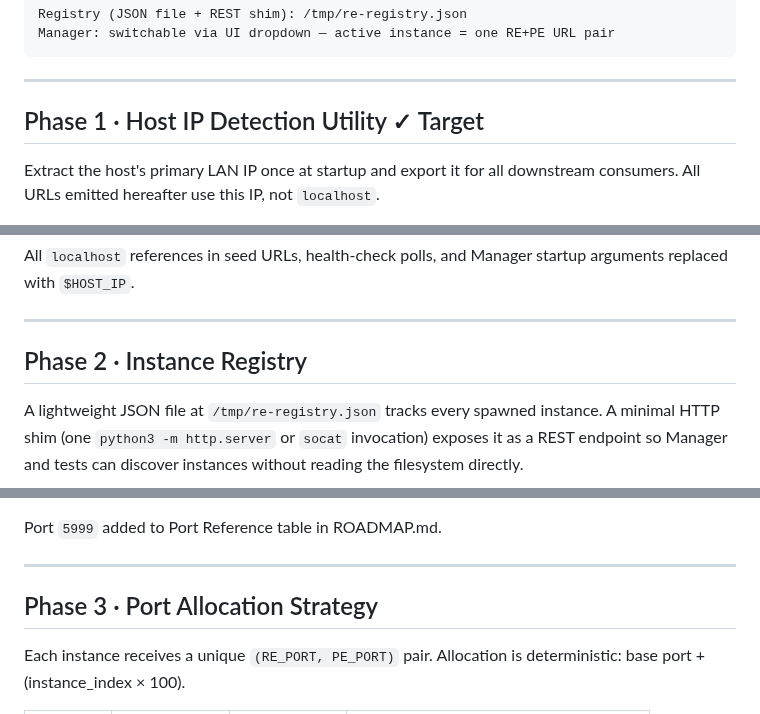
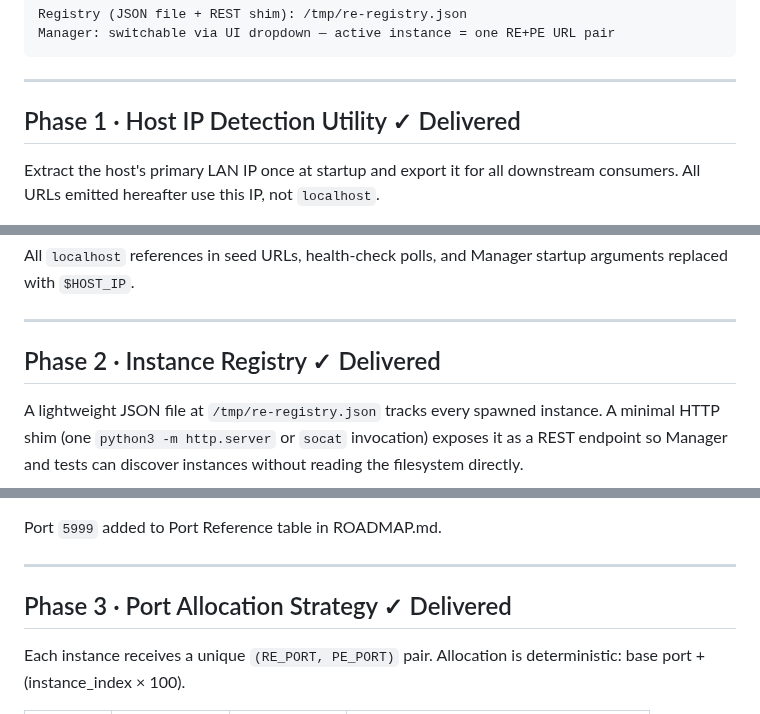
Before and after one commit to jateeter/RealityEngine_CI, a Markdown page: MULTI-ENGINE-ROADMAP.md, 3 parts joined by grey strips. Rendered like a GitHub page.

```diff
--- a/MULTI-ENGINE-ROADMAP.md
+++ b/MULTI-ENGINE-ROADMAP.md
@@ -35,7 +70,7 @@ Manager: switchable via UI dropdown — active instance = one RE+PE URL pair
 
 ---
 
-## Phase 1 · Host IP Detection Utility  ✓ Target
+## Phase 1 · Host IP Detection Utility  ✓ Delivered
 
 Extract the host's primary LAN IP once at startup and export it for all
 downstream consumers. All URLs emitted hereafter use this IP, not `localhost`.
@@ -65,7 +100,7 @@ arguments replaced with `$HOST_IP`.
 
 ---
 
-## Phase 2 · Instance Registry
+## Phase 2 · Instance Registry  ✓ Delivered
 
 A lightweight JSON file at `/tmp/re-registry.json` tracks every spawned instance.
 A minimal HTTP shim (one `python3 -m http.server` or `socat` invocation) exposes
@@ -115,7 +150,7 @@ Port `5999` added to Port Reference table in ROADMAP.md.
 
 ---
 
-## Phase 3 · Port Allocation Strategy
+## Phase 3 · Port Allocation Strategy  ✓ Delivered
 
 Each instance receives a unique `(RE_PORT, PE_PORT)` pair. Allocation is
 deterministic: base port + (instance_index × 100).
```
Also changed, not shown: other parts of MULTI-ENGINE-ROADMAP.md (+52 -15 lines).
